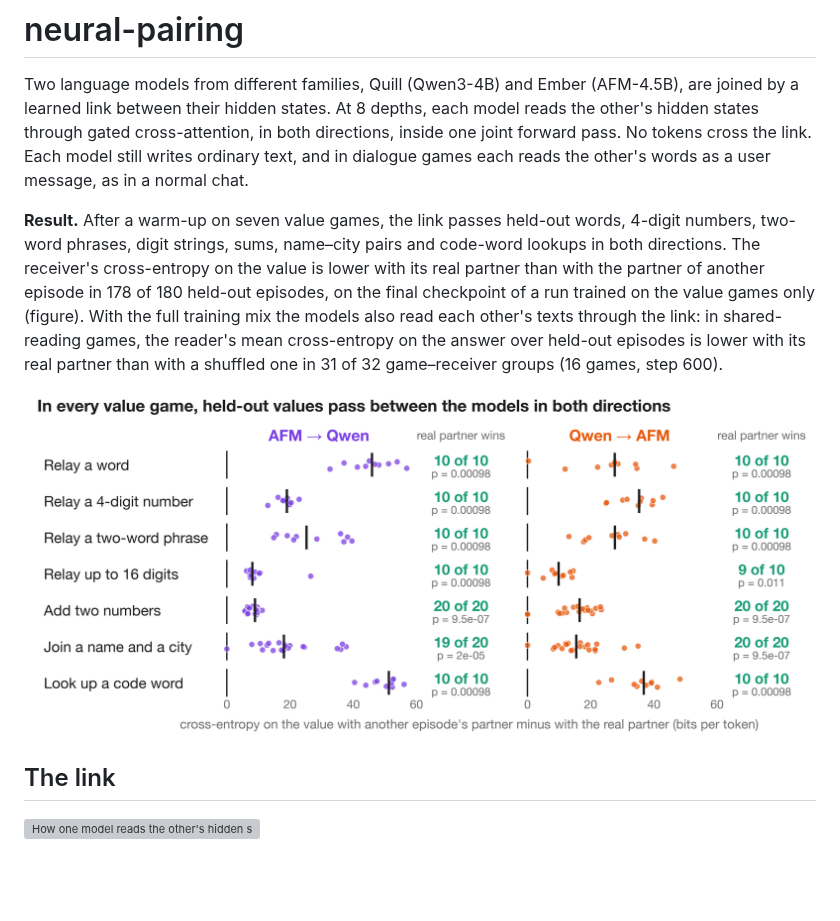
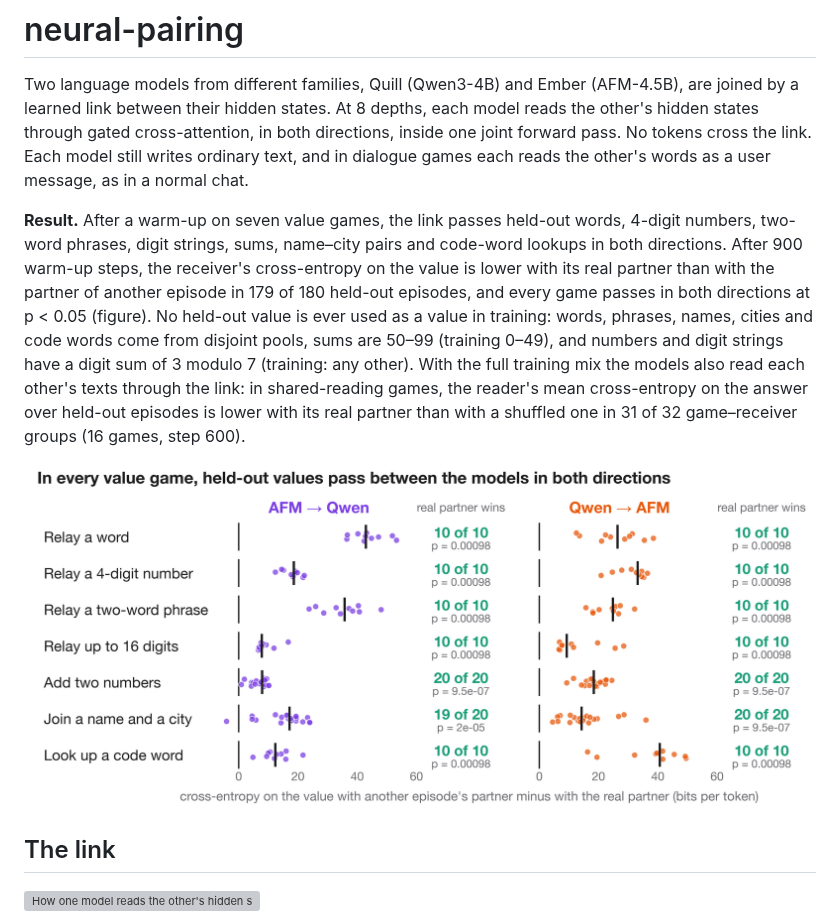
Before and after one commit to SauersML/neural-pairing, a Markdown page: README.md, the part around the change. Drawn GitHub-style; pictures changed too: figures/transfer.png; blank space fills up the shorter version; grey boxes are pictures that could not be loaded.

Commit message:
Transfer figure from a run that never relays a held-out number: 179 of 180
The README's figure is now magic-nl20's warm-up checkpoint (step 900, seven value games, code 673d582+ so held-out
numbers and digit strings are never relayed in training), n = 20 per game balanced between receivers: the real partner
wins 179 of 180 held-out episodes and all 14 game-direction strata pass (p < 0.05). The result line states each
game's held-out split.

Co-Authored-By: Claude Opus 5.5 (1M context) <noreply@anthropic.com>

```diff
--- a/README.md
+++ b/README.md
@@ -6,9 +6,11 @@ both directions, inside one joint forward pass. No tokens cross the link. Each m
 dialogue games each reads the other's words as a user message, as in a normal chat.
 
 **Result.** After a warm-up on seven value games, the link passes held-out words, 4-digit numbers, two-word phrases,
-digit strings, sums, name–city pairs and code-word lookups in both directions. The receiver's cross-entropy on the
-value is lower with its real partner than with the partner of another episode in 178 of 180 held-out episodes, on the
-final checkpoint of a run trained on the value games only (figure). With the full
+digit strings, sums, name–city pairs and code-word lookups in both directions. After 900 warm-up steps, the
+receiver's cross-entropy on the value is lower with its real partner than with the partner of another episode in 179 of
+180 held-out episodes, and every game passes in both directions at p < 0.05 (figure). No held-out value is ever used as
+a value in training: words, phrases, names, cities and code words come from disjoint pools, sums are 50–99 (training
+0–49), and numbers and digit strings have a digit sum of 3 modulo 7 (training: any other). With the full
 training mix the models also read each other's texts through the link: in shared-reading games, the reader's mean
 cross-entropy on the answer over held-out episodes is lower with its real partner than with a shuffled one in 31 of 32
 game–receiver groups (16 games, step 600).
```
